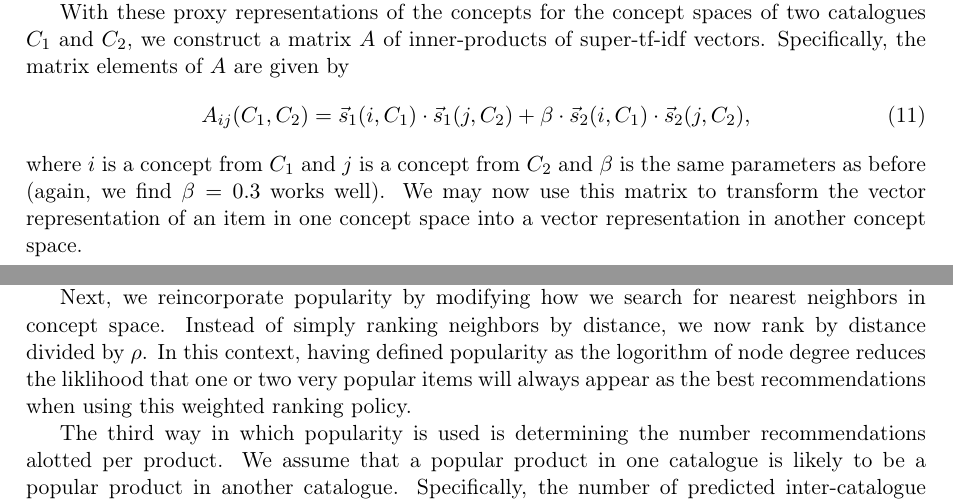
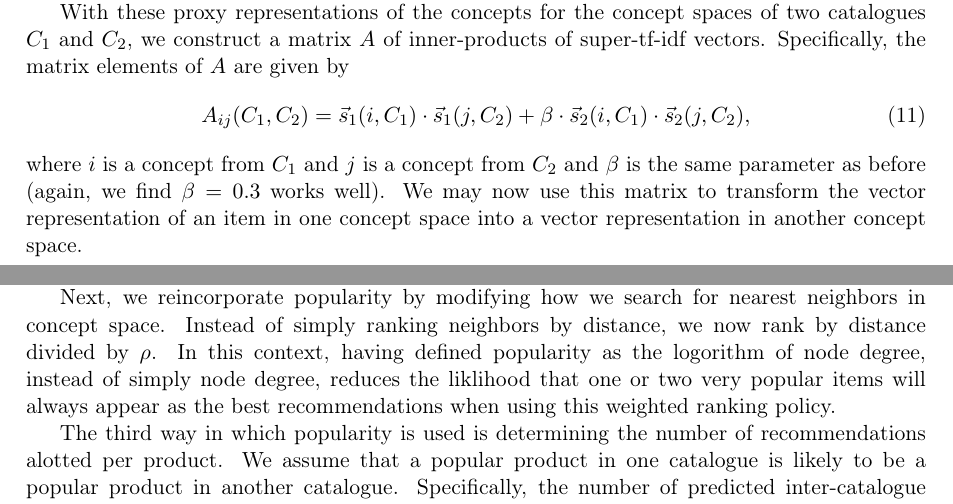
Before and after one commit to wchickering/cs399, a LaTeX document (paper2/paper.tex): two parts of pages 9 and 10 of 15, joined at a grey line, cut so that both start at the same text. Compiled offline with pdfLaTeX.

Commit message:
Minor corrections.

```diff
--- a/paper2/paper.tex
+++ b/paper2/paper.tex
@@ -620,7 +620,7 @@ A_{ij}(C_1,C_2) = \vec{s}_1(i,C_1) \cdot \vec{s}_1(j,C_2) + \beta \cdot
 \vec{s}_2(i,C_1) \cdot \vec{s}_2(j,C_2),
 \end{align}
 where $i$ is a concept from $C_1$ and $j$ is a concept from $C_2$ and $\beta$ is
-the same parameters as before (again, we find $\beta=0.3$ works well).  We may
+the same parameter as before (again, we find $\beta=0.3$ works well).  We may
 now use this matrix to transform the vector representation of an item in one
 concept space into a vector representation in another concept space.
 
@@ -679,11 +679,11 @@ discussed in the next section).
 Next, we reincorporate popularity by modifying how we search for nearest
 neighbors in concept space. Instead of simply ranking neighbors by distance, we
 now rank by distance divided by $\rho$.  In this context, having defined
-popularity as the logorithm of node degree reduces the liklihood that one or two
-very popular items will always appear as the best recommendations when using
-this weighted ranking policy.
+popularity as the logorithm of node degree, instead of simply node degree,
+reduces the liklihood that one or two very popular items will always appear as
+the best recommendations when using this weighted ranking policy.
 
-The third way in which popularity is used is determining the number
+The third way in which popularity is used is determining the number of
 recommendations alotted per product. We assume that a popular product in one
 catalogue is likely to be a popular product in another catalogue. Specifically,
 the number of predicted inter-catalogue recommendations predicted per item is
```
Also changed, not shown: paper2/paper.tex (2 more changed lines).
